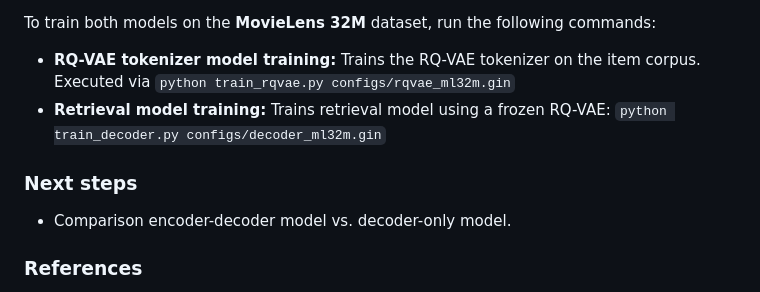
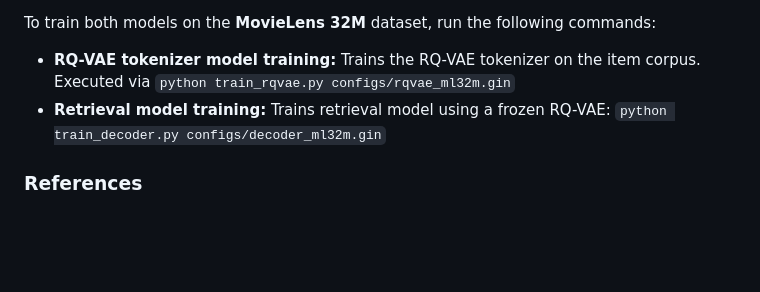
Before and after one commit to hyurtseven81/RQ-VAE-Recommender, a Markdown page: README.md, the part around the change. GitHub-like rendering; blank space fills up the shorter version.

Commit message:
Remove 'Next steps' section from README
Removed the 'Next steps' section from the README.

```diff
--- a/README.md
+++ b/README.md
@@ -36,9 +36,6 @@ To train both models on the **MovieLens 32M** dataset, run the following command
 * **RQ-VAE tokenizer model training:** Trains the RQ-VAE tokenizer on the item corpus. Executed via `python train_rqvae.py configs/rqvae_ml32m.gin`
 * **Retrieval model training:** Trains retrieval model using a frozen RQ-VAE: `python train_decoder.py configs/decoder_ml32m.gin`
 
-### Next steps
-* Comparison encoder-decoder model vs. decoder-only model.
-
 ### References
 * [Recommender Systems with Generative Retrieval](https://arxiv.org/pdf/2305.05065) by Shashank Rajput, Nikhil Mehta, Anima Singh, Raghunandan H. Keshavan, Trung Vu, Lukasz Heldt, Lichan Hong, Yi Tay, Vinh Q. Tran, Jonah Samost, Maciej Kula, Ed H. Chi, Maheswaran Sathiamoorthy
 * [Categorical Reparametrization with Gumbel-Softmax](https://openreview.net/pdf?id=rkE3y85ee) by Eric Jang, Shixiang Gu, Ben Poole
```
